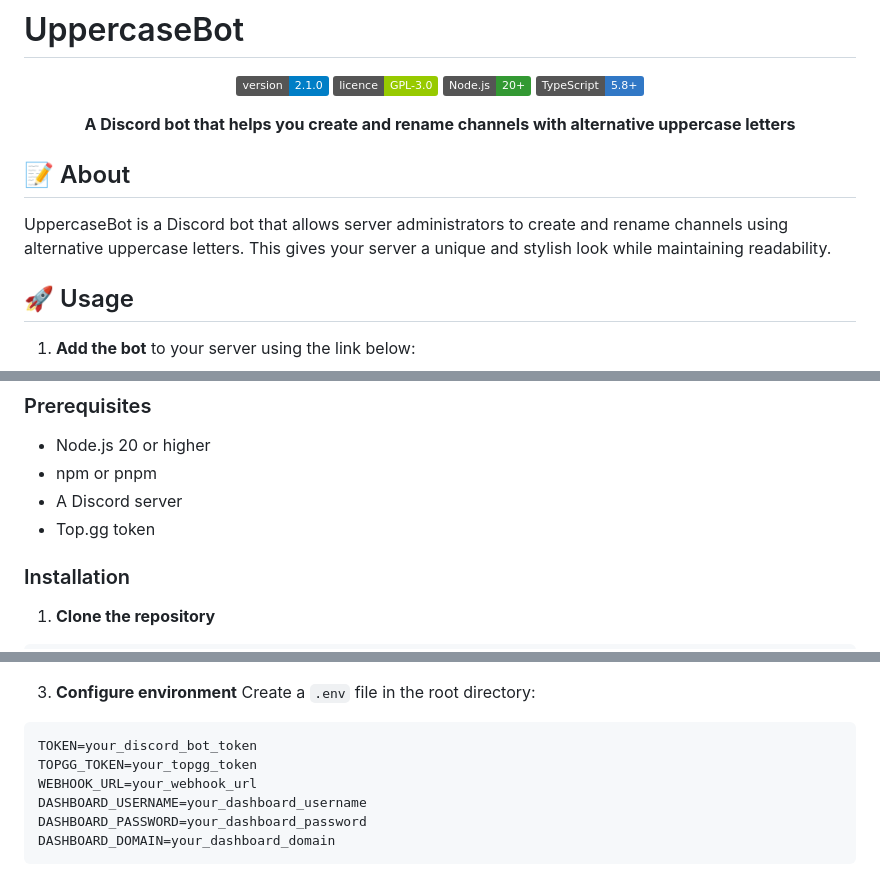
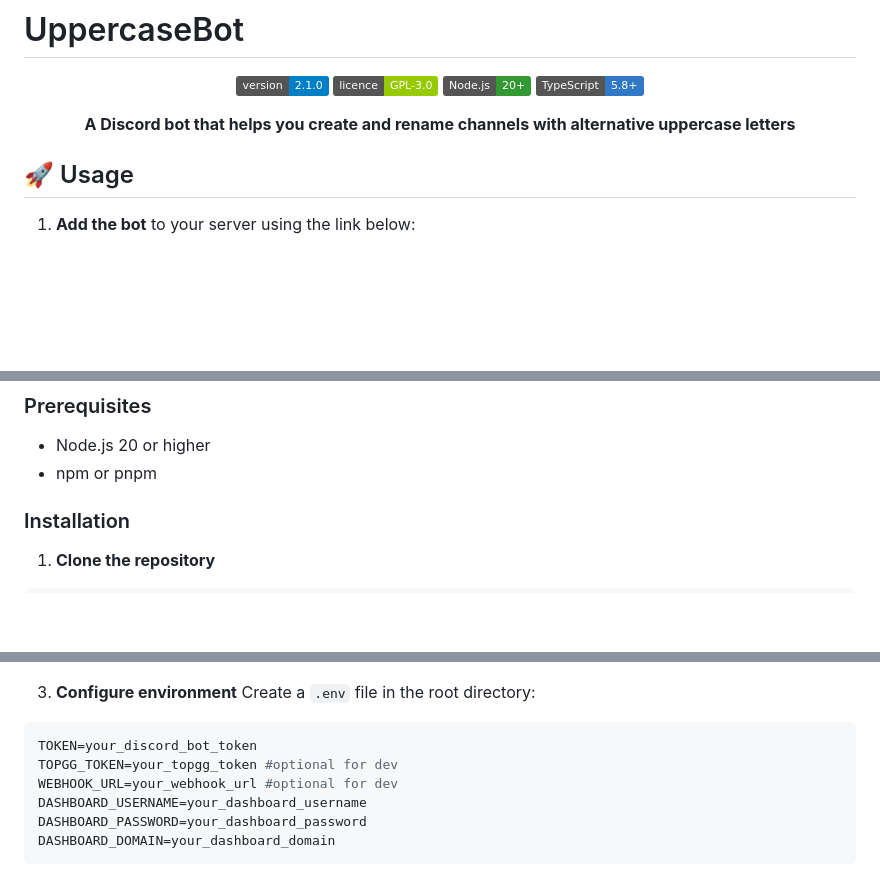
Before and after one commit to Nevylish/UppercaseBot, a Markdown page: README.md, 3 parts joined by grey strips. GitHub-like rendering; badges without logos; blank space fills up the shorter version.

````diff
--- a/README.md
+++ b/README.md
@@ -10,10 +10,6 @@
 **A Discord bot that helps you create and rename channels with alternative uppercase letters**
 
 </div>
-
-## 📝 About
-
-UppercaseBot is a Discord bot that allows server administrators to create and rename channels using alternative uppercase letters. This gives your server a unique and stylish look while maintaining readability.
 
 ## 🚀 Usage
 
@@ -34,8 +30,6 @@ https://discord.com/oauth2/authorize?client_id=1072283043739467807
 
 - Node.js 20 or higher
 - npm or pnpm
-- A Discord server
-- Top.gg token
 
 ### Installation
 
@@ -57,8 +51,8 @@ npm install
 
 ```env
 TOKEN=your_discord_bot_token
-TOPGG_TOKEN=your_topgg_token
-WEBHOOK_URL=your_webhook_url
+TOPGG_TOKEN=your_topgg_token #optional for dev
+WEBHOOK_URL=your_webhook_url #optional for dev
 DASHBOARD_USERNAME=your_dashboard_username
 DASHBOARD_PASSWORD=your_dashboard_password
 DASHBOARD_DOMAIN=your_dashboard_domain
````
Also changed, not shown: other parts of README.md (+1 -1 lines).
